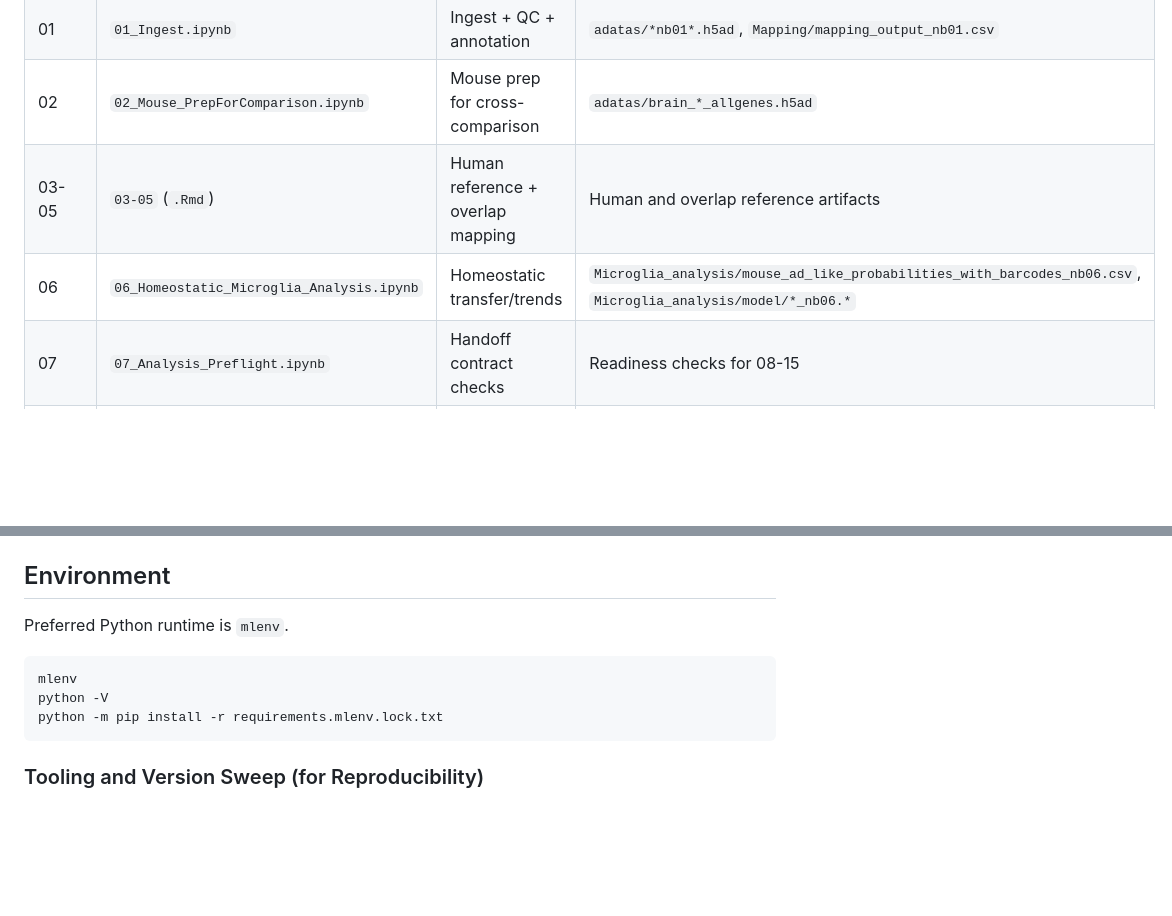
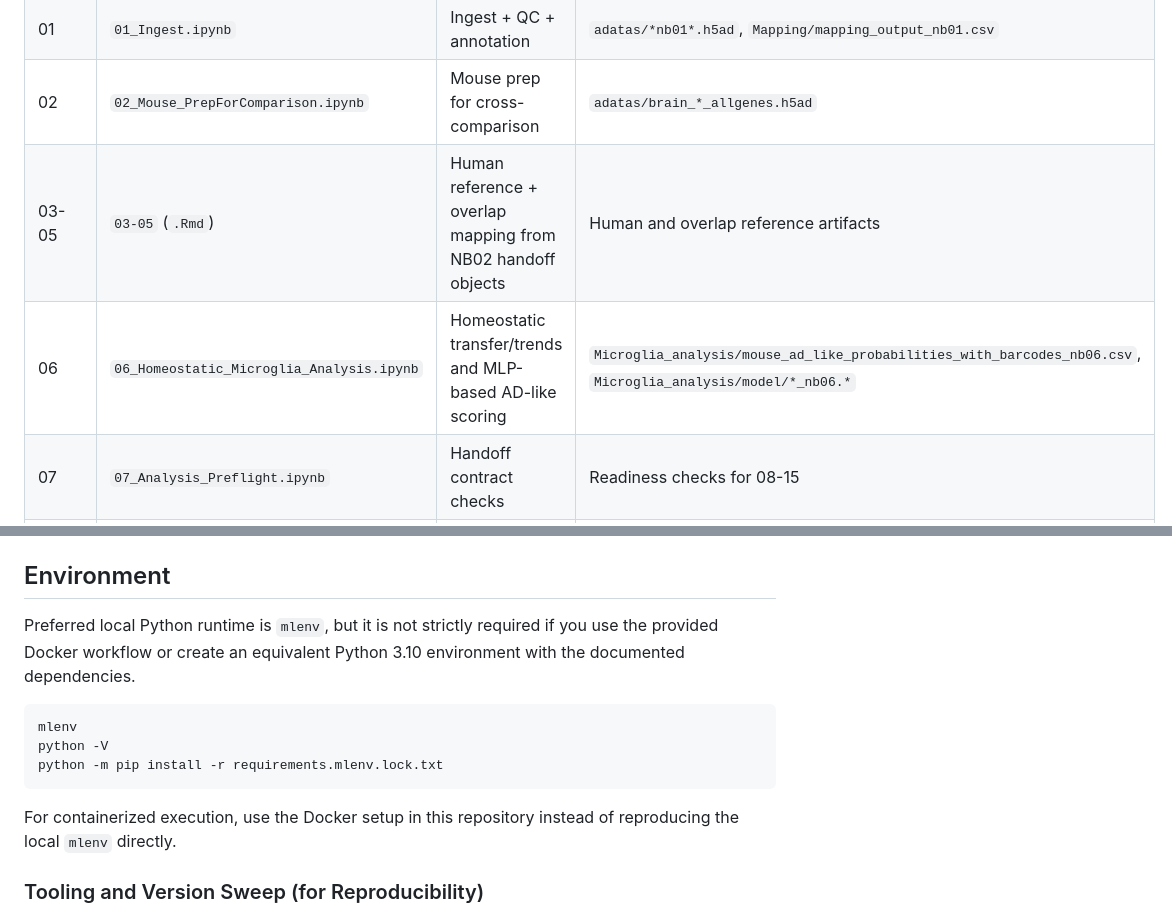
Before and after one commit to jmorganknight/Brain_snRNAseq, a Markdown page: README.md, 2 parts joined by grey strips. GitHub-like rendering; blank space fills up the shorter version.

````diff
--- a/README.md
+++ b/README.md
@@ -40,8 +45,8 @@ For practical reruns, we recommend starting from Notebook 03 onward using the pu
 | 00 | `00_Ambient_RNA_correction.ipynb` | Ambient correction | `scAR/h5ad/*_scar_corrected.h5ad` |
 | 01 | `01_Ingest.ipynb` | Ingest + QC + annotation | `adatas/*nb01*.h5ad`, `Mapping/mapping_output_nb01.csv` |
 | 02 | `02_Mouse_PrepForComparison.ipynb` | Mouse prep for cross-comparison | `adatas/brain_*_allgenes.h5ad` |
-| 03-05 | `03-05` (`.Rmd`) | Human reference + overlap mapping | Human and overlap reference artifacts |
-| 06 | `06_Homeostatic_Microglia_Analysis.ipynb` | Homeostatic transfer/trends | `Microglia_analysis/mouse_ad_like_probabilities_with_barcodes_nb06.csv`, `Microglia_analysis/model/*_nb06.*` |
+| 03-05 | `03-05` (`.Rmd`) | Human reference + overlap mapping from NB02 handoff objects | Human and overlap reference artifacts |
+| 06 | `06_Homeostatic_Microglia_Analysis.ipynb` | Homeostatic transfer/trends and MLP-based AD-like scoring | `Microglia_analysis/mouse_ad_like_probabilities_with_barcodes_nb06.csv`, `Microglia_analysis/model/*_nb06.*` |
 | 07 | `07_Analysis_Preflight.ipynb` | Handoff contract checks | Readiness checks for 08-15 |
 | 08-12 | `08-12` (`.ipynb`) | Counts, DGE, pathway, GSEA | Differential and enrichment outputs |
 | 13 | `13_RPPA_analysis.ipynb` | RPPA preprocessing | `RPPA/final_simple/for_multiomic/*` |
@@ -93,13 +107,15 @@ flowchart TD
 
 ## Environment
 
-Preferred Python runtime is `mlenv`.
+Preferred local Python runtime is `mlenv`, but it is not strictly required if you use the provided Docker workflow or create an equivalent Python 3.10 environment with the documented dependencies.
 
 ```bash
 mlenv
 python -V
 python -m pip install -r requirements.mlenv.lock.txt
 ```
+
+For containerized execution, use the Docker setup in this repository instead of reproducing the local `mlenv` directly.
 
 ### Tooling and Version Sweep (for Reproducibility)
 
````
Also changed, not shown: other parts of README.md (+21 -7 lines).
